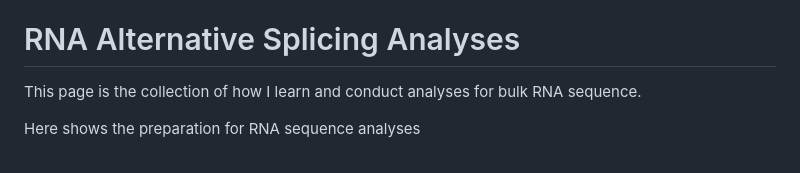
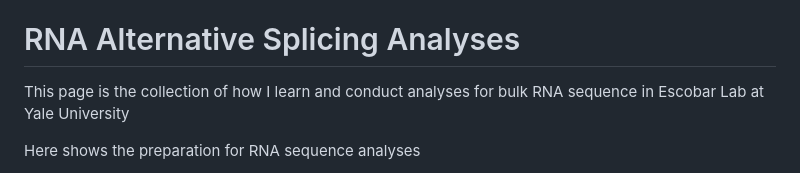
Before and after one commit to LitingKu/RNA-Alterntaive-Splicing-Analyses, a Markdown page: README.md, the part around the change. Rendered like a GitHub page.

```diff
--- a/README.md
+++ b/README.md
@@ -2,7 +2,7 @@
 
 # RNA Alternative Splicing Analyses
 
-This page is the collection of how I learn and conduct analyses for bulk RNA sequence.
+This page is the collection of how I learn and conduct analyses for bulk RNA sequence in Escobar Lab at Yale University
 
 Here shows the preparation for RNA sequence analyses
 
```
